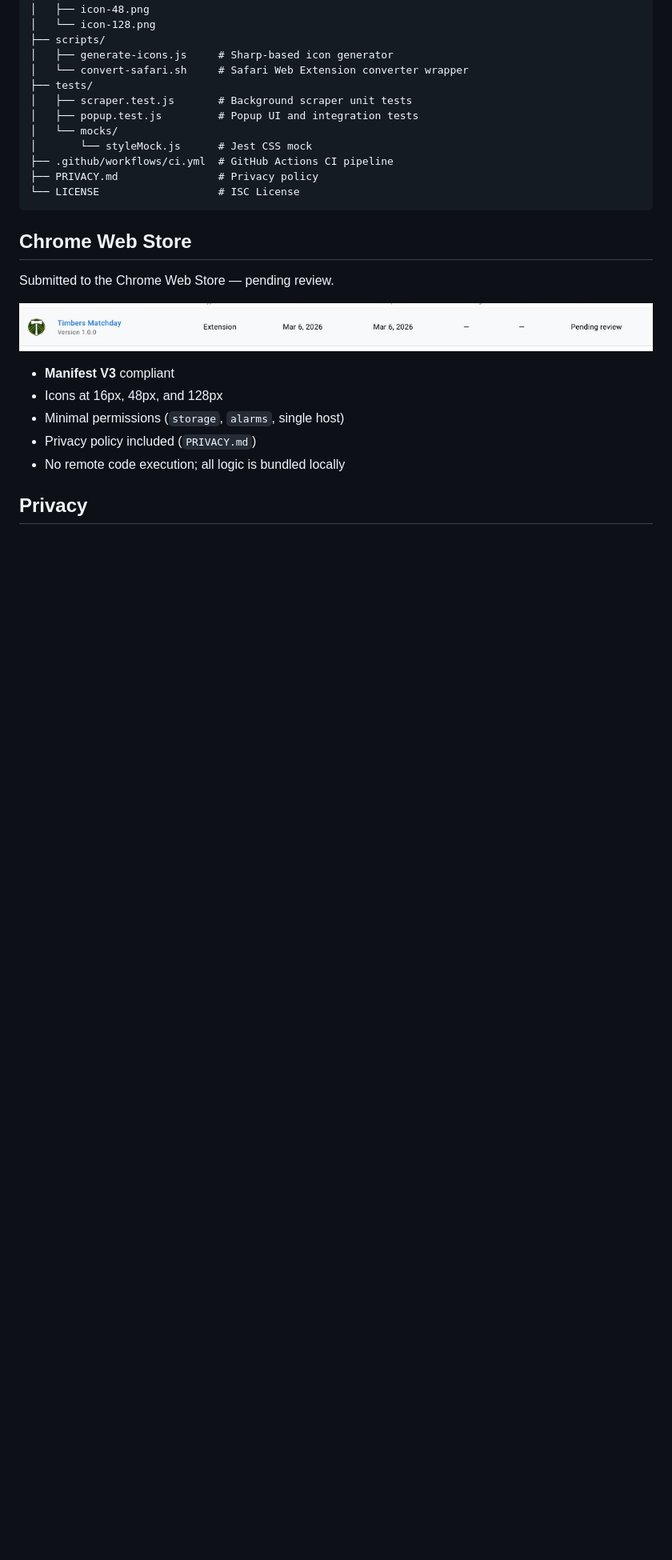
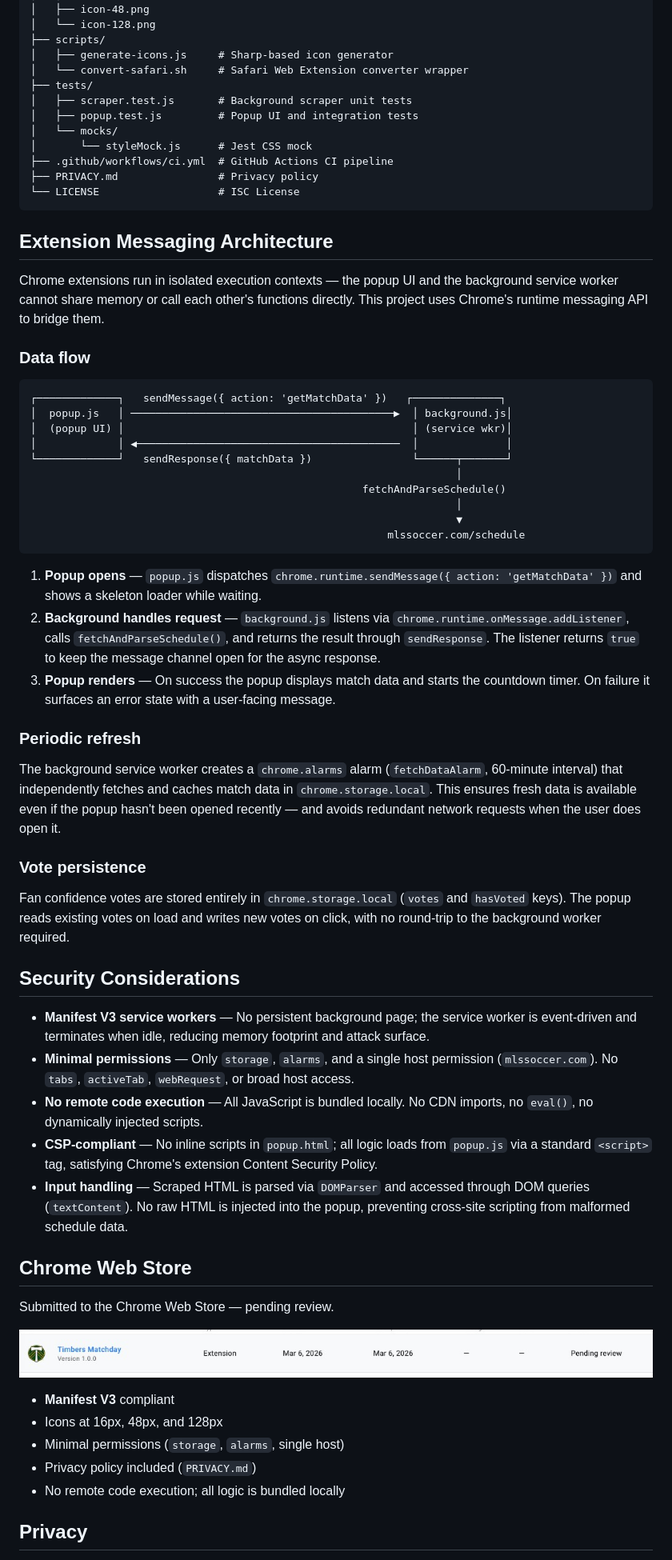
Before and after one commit to Tony5897/timbers-chrome-ext, a Markdown page: README.md, the part around one of its changes. Shown at 80% size. Rendered like a GitHub page; blank space fills up the shorter version.

Commit message:
Document extension messaging architecture and security model
- Add Extension Messaging Architecture section: popup-to-background
  data flow diagram, async sendMessage/sendResponse pattern,
  chrome.alarms periodic refresh, and vote persistence model
- Add Security Considerations section: MV3 service worker lifecycle,
  minimal permissions, no remote code, CSP compliance, DOMParser
  input handling to prevent XSS

````diff
--- a/README.md
+++ b/README.md
@@ -133,6 +133,45 @@ timbers-chrome-ext/
 └── LICENSE                   # ISC License
 ```
 
+## Extension Messaging Architecture
+
+Chrome extensions run in isolated execution contexts — the popup UI and the background service worker cannot share memory or call each other's functions directly. This project uses Chrome's runtime messaging API to bridge them.
+
+### Data flow
+
+```text
+┌─────────────┐   sendMessage({ action: 'getMatchData' })   ┌──────────────┐
+│  popup.js   │ ──────────────────────────────────────────▶  │ background.js│
+│  (popup UI) │                                              │ (service wkr)│
+│             │ ◀──────────────────────────────────────────  │              │
+└─────────────┘   sendResponse({ matchData })                └──────┬───────┘
+                                                                    │
+                                                     fetchAndParseSchedule()
+                                                                    │
+                                                                    ▼
+                                                         mlssoccer.com/schedule
+```
+
+1. **Popup opens** — `popup.js` dispatches `chrome.runtime.sendMessage({ action: 'getMatchData' })` and shows a skeleton loader while waiting.
+2. **Background handles request** — `background.js` listens via `chrome.runtime.onMessage.addListener`, calls `fetchAndParseSchedule()`, and returns the result through `sendResponse`. The listener returns `true` to keep the message channel open for the async response.
+3. **Popup renders** — On success the popup displays match data and starts the countdown timer. On failure it surfaces an error state with a user-facing message.
+
+### Periodic refresh
+
+The background service worker creates a `chrome.alarms` alarm (`fetchDataAlarm`, 60-minute interval) that independently fetches and caches match data in `chrome.storage.local`. This ensures fresh data is available even if the popup hasn't been opened recently — and avoids redundant network requests when the user does open it.
+
+### Vote persistence
+
+Fan confidence votes are stored entirely in `chrome.storage.local` (`votes` and `hasVoted` keys). The popup reads existing votes on load and writes new votes on click, with no round-trip to the background worker required.
+
+## Security Considerations
+
+- **Manifest V3 service workers** — No persistent background page; the service worker is event-driven and terminates when idle, reducing memory footprint and attack surface.
+- **Minimal permissions** — Only `storage`, `alarms`, and a single host permission (`mlssoccer.com`). No `tabs`, `activeTab`, `webRequest`, or broad host access.
+- **No remote code execution** — All JavaScript is bundled locally. No CDN imports, no `eval()`, no dynamically injected scripts.
+- **CSP-compliant** — No inline scripts in `popup.html`; all logic loads from `popup.js` via a standard `<script>` tag, satisfying Chrome's extension Content Security Policy.
+- **Input handling** — Scraped HTML is parsed via `DOMParser` and accessed through DOM queries (`textContent`). No raw HTML is injected into the popup, preventing cross-site scripting from malformed schedule data.
+
 ## Chrome Web Store
 
 Submitted to the Chrome Web Store — pending review.
````
Also changed, not shown: other parts of README.md (+0 -1 lines).
